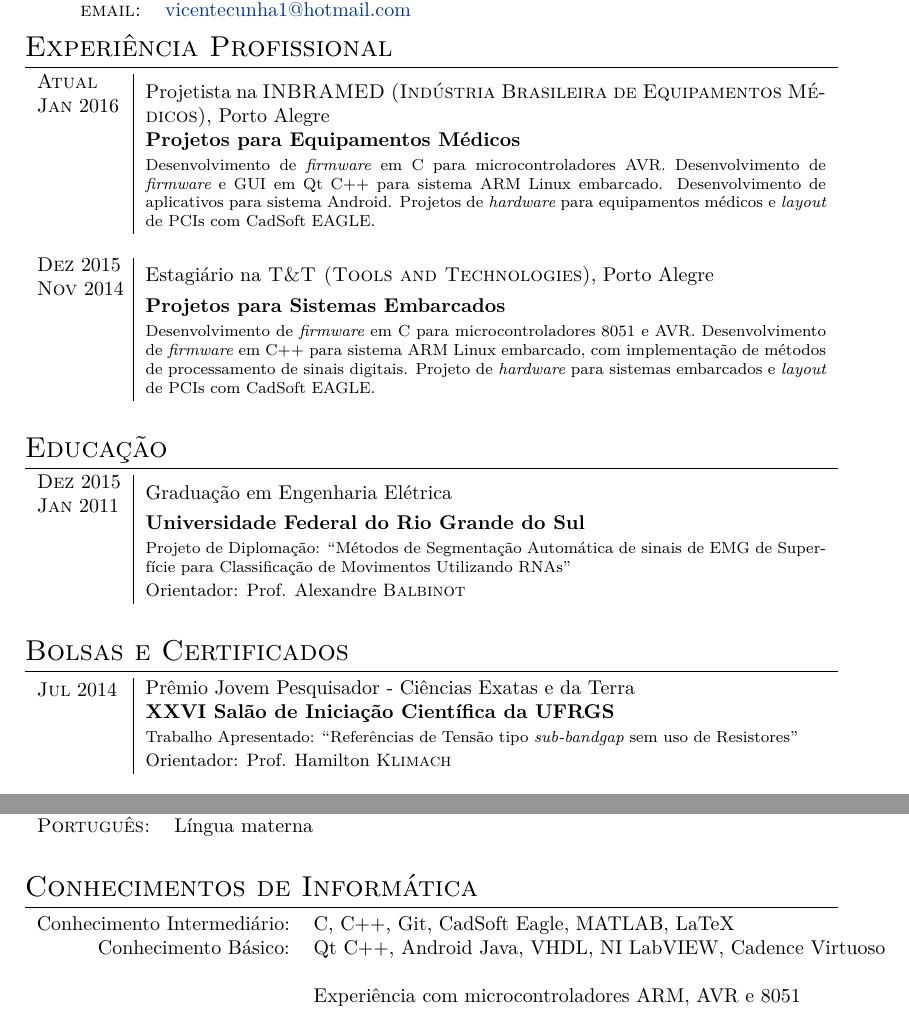
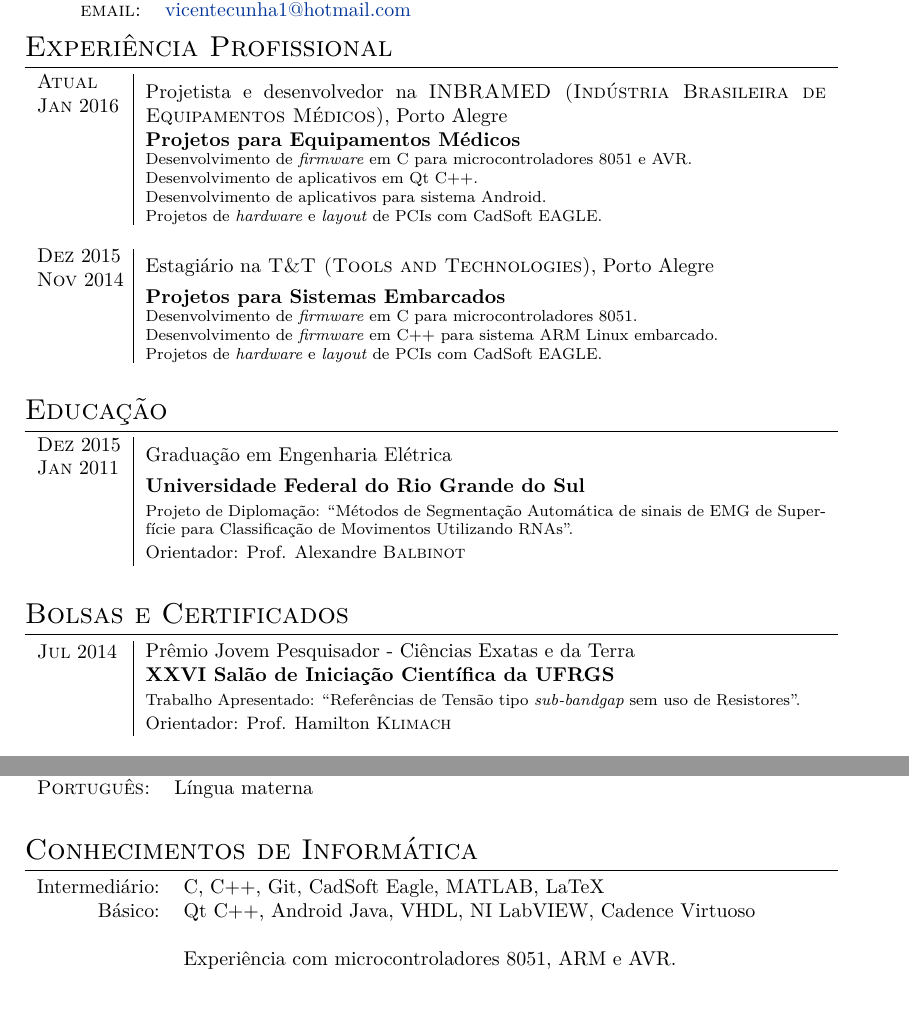
Before and after one commit to vicentecunha/curriculumVitae, a LaTeX CV (latex/cv_9.tex): two parts of pages 1 and 2 of 2, joined at a grey line, cut so that both start at the same text. Compiled offline with XeLaTeX; a missing font is replaced by an installed copy or a similar font.

Commit message:
Added 8051 experience in INBRAMED

```diff
--- a/latex/cv_9.tex
+++ b/latex/cv_9.tex
@@ -76,14 +76,17 @@
 
 \begin{tabular}{p{1.5cm}|p{12cm}}
 
-\pbox{20cm}{\textsc{Atual} \\ \textsc{Jan} 2016} & Projetista na \textsc{INBRAMED (Indústria Brasileira de Equipamentos Médicos)}, Porto Alegre \\
+\pbox{20cm}{\textsc{Atual} \\ \textsc{Jan} 2016} & Projetista e desenvolvedor na \textsc{INBRAMED (Indústria Brasileira de Equipamentos Médicos)}, Porto Alegre \\
 & \textbf{Projetos para Equipamentos Médicos}\\
-& \footnotesize{Desenvolvimento de \textit{firmware} em C para microcontroladores AVR. Desenvolvimento de \textit{firmware} e GUI em Qt C++ para sistema ARM Linux embarcado. Desenvolvimento de aplicativos para sistema Android. Projetos de \textit{hardware} para equipamentos médicos e \textit{layout} de PCIs com CadSoft EAGLE.}\\
+& \footnotesize{\pbox{12cm}{Desenvolvimento de \textit{firmware} em C para microcontroladores 8051 e AVR. \\ Desenvolvimento de aplicativos em Qt C++. \\
+Desenvolvimento de aplicativos para sistema Android. \\
+Projetos de \textit{hardware} e \textit{layout} de PCIs com CadSoft EAGLE.}}\\
 \multicolumn{2}{c}{} \\
 
 \pbox{20cm}{\textsc{Dez} 2015 \\ \textsc{Nov} 2014} & Estagiário na \textsc{T\&T (Tools and Technologies)}, Porto Alegre \\
 & \textbf{Projetos para Sistemas Embarcados}\\
-& \footnotesize{Desenvolvimento de \textit{firmware} em C para microcontroladores 8051 e AVR. Desenvolvimento de \textit{firmware} em C++ para sistema ARM Linux embarcado, com implementação de métodos de processamento de sinais digitais. Projeto de \textit{hardware} para sistemas embarcados e \textit{layout} de PCIs com CadSoft EAGLE. }\\
+& \footnotesize{\pbox{12cm}{Desenvolvimento de \textit{firmware} em C para microcontroladores 8051. \\ Desenvolvimento de \textit{firmware} em C++ para sistema ARM Linux embarcado. \\
+Projetos de \textit{hardware} e \textit{layout} de PCIs com CadSoft EAGLE. }}\\
 \multicolumn{2}{c}{} \\
 
 \end{tabular}
@@ -98,7 +101,7 @@
 
 \pbox{20cm}{\textsc{Dez} 2015 \\ \textsc{Jan} 2011} & Graduação em Engenharia Elétrica\\
 & \textbf{Universidade Federal do Rio Grande do Sul}\\
-& \footnotesize{Projeto de Diplomação: ``Métodos de Segmentação Automática de sinais de EMG de Superfície para Classificação de Movimentos Utilizando RNAs''} \\
+& \footnotesize{Projeto de Diplomação: ``Métodos de Segmentação Automática de sinais de EMG de Superfície para Classificação de Movimentos Utilizando RNAs''.} \\
 & \small Orientador: Prof. Alexandre \textsc{Balbinot}\\
 \multicolumn{2}{c}{} \\
 
@@ -114,7 +117,7 @@
 
 \pbox{20cm}{\textsc{Jul} 2014} & Prêmio Jovem Pesquisador - Ciências Exatas e da Terra \\
 &\textbf{XXVI Salão de Iniciação Científica da UFRGS}\\
-& \footnotesize{Trabalho Apresentado: ``Referências de Tensão tipo \textit{sub-bandgap} sem uso de Resistores''}\\
+& \footnotesize{Trabalho Apresentado: ``Referências de Tensão tipo \textit{sub-bandgap} sem uso de Resistores''.}\\
 & \small Orientador: Prof. Hamilton \textsc{Klimach}\\
 \multicolumn{2}{c}{} \\
 
@@ -162,10 +165,10 @@
 \section{Conhecimentos de Informática}
 
 \begin{tabular}{rl}
-Conhecimento Intermediário: & C, C++, Git, CadSoft Eagle, MATLAB, LaTeX\\
-Conhecimento Básico: & Qt C++, Android Java, VHDL, NI LabVIEW, Cadence Virtuoso\\
+Intermediário: & C, C++, Git, CadSoft Eagle, MATLAB, LaTeX\\
+Básico: & Qt C++, Android Java, VHDL, NI LabVIEW, Cadence Virtuoso\\
 \multicolumn{2}{c}{} \\
-& Experiência com microcontroladores ARM, AVR e 8051\\
+& Experiência com microcontroladores 8051, ARM e AVR. \\
 \end{tabular}
 
 
```
Also changed, not shown: cv_VicenteCunha.pdf.
